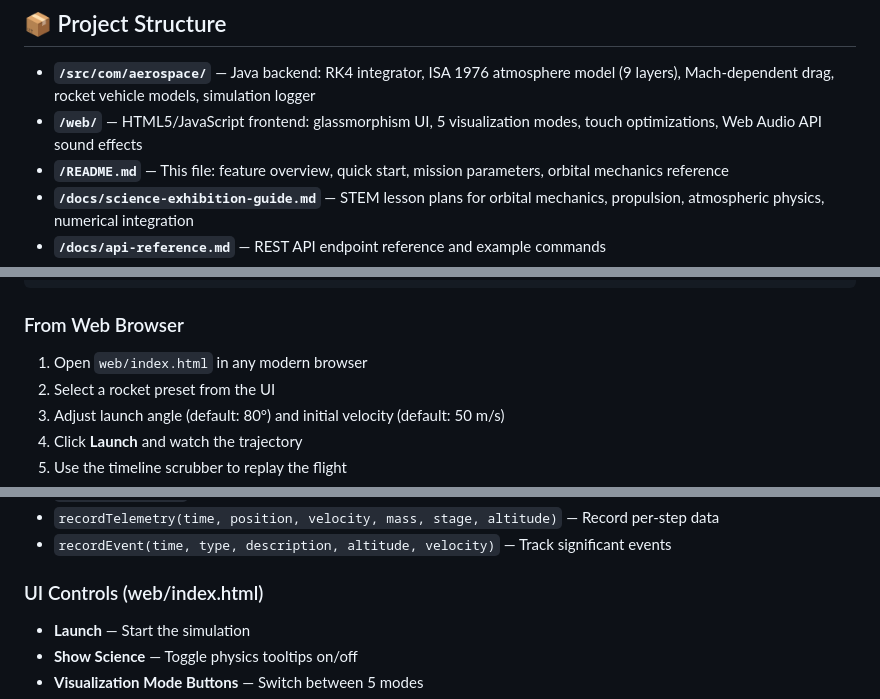
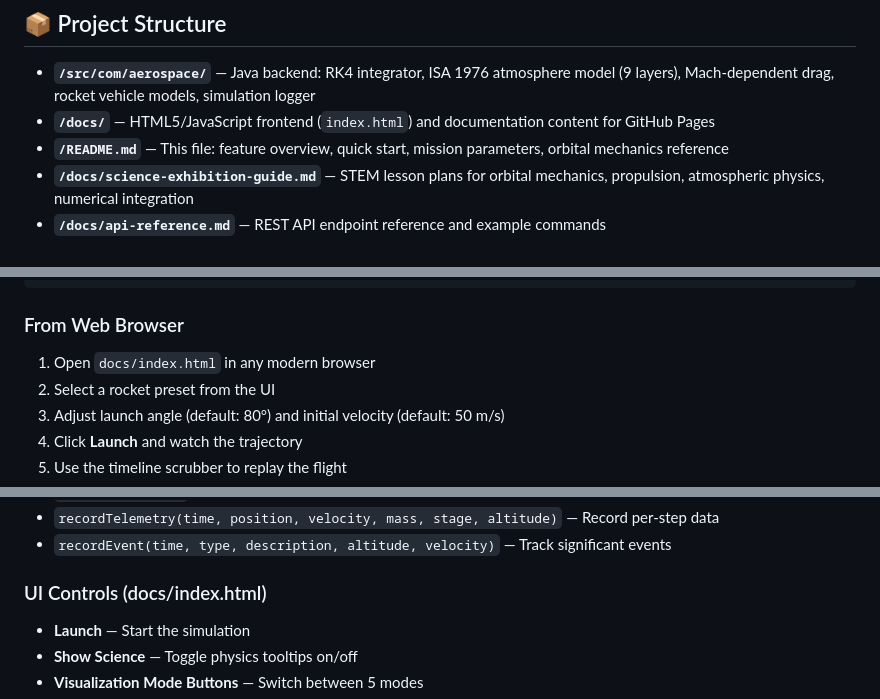
Before and after one commit to olam-source/Aerospace-Trajectory-Calculator, a Markdown page: README.md, 3 parts joined by grey strips. Drawn GitHub-style.

Commit message:
Fix outdated frontend path references in docs
Co-authored-by: olam-source <137105822+olam-source@users.noreply.github.com>

````diff
--- a/README.md
+++ b/README.md
@@ -9,7 +9,7 @@ A full-fledged aerospace trajectory calculator transformed into a science exhibi
 
 ## 📦 Project Structure
 - **`/src/com/aerospace/`** — Java backend: RK4 integrator, ISA 1976 atmosphere model (9 layers), Mach-dependent drag, rocket vehicle models, simulation logger
-- **`/web/`** — HTML5/JavaScript frontend: glassmorphism UI, 5 visualization modes, touch optimizations, Web Audio API sound effects
+- **`/docs/`** — HTML5/JavaScript frontend (`index.html`) and documentation content for GitHub Pages
 - **`/README.md`** — This file: feature overview, quick start, mission parameters, orbital mechanics reference
 - **`/docs/science-exhibition-guide.md`** — STEM lesson plans for orbital mechanics, propulsion, atmospheric physics, numerical integration
 - **`/docs/api-reference.md`** — REST API endpoint reference and example commands
@@ -66,7 +66,7 @@ java com.aerospace.Main saturn-v standard
 ```
 
 ### From Web Browser
-1. Open `web/index.html` in any modern browser
+1. Open `docs/index.html` in any modern browser
 2. Select a rocket preset from the UI
 3. Adjust launch angle (default: 80°) and initial velocity (default: 50 m/s)
 4. Click **Launch** and watch the trajectory
@@ -132,7 +132,7 @@ java com.aerospace.Main starship orbital
 - `recordTelemetry(time, position, velocity, mass, stage, altitude)` — Record per-step data
 - `recordEvent(time, type, description, altitude, velocity)` — Track significant events
 
-### UI Controls (web/index.html)
+### UI Controls (docs/index.html)
 - **Launch** — Start the simulation
 - **Show Science** — Toggle physics tooltips on/off
 - **Visualization Mode Buttons** — Switch between 5 modes
````
Also changed, not shown: docs/api-reference.md (+2 -2 lines).
